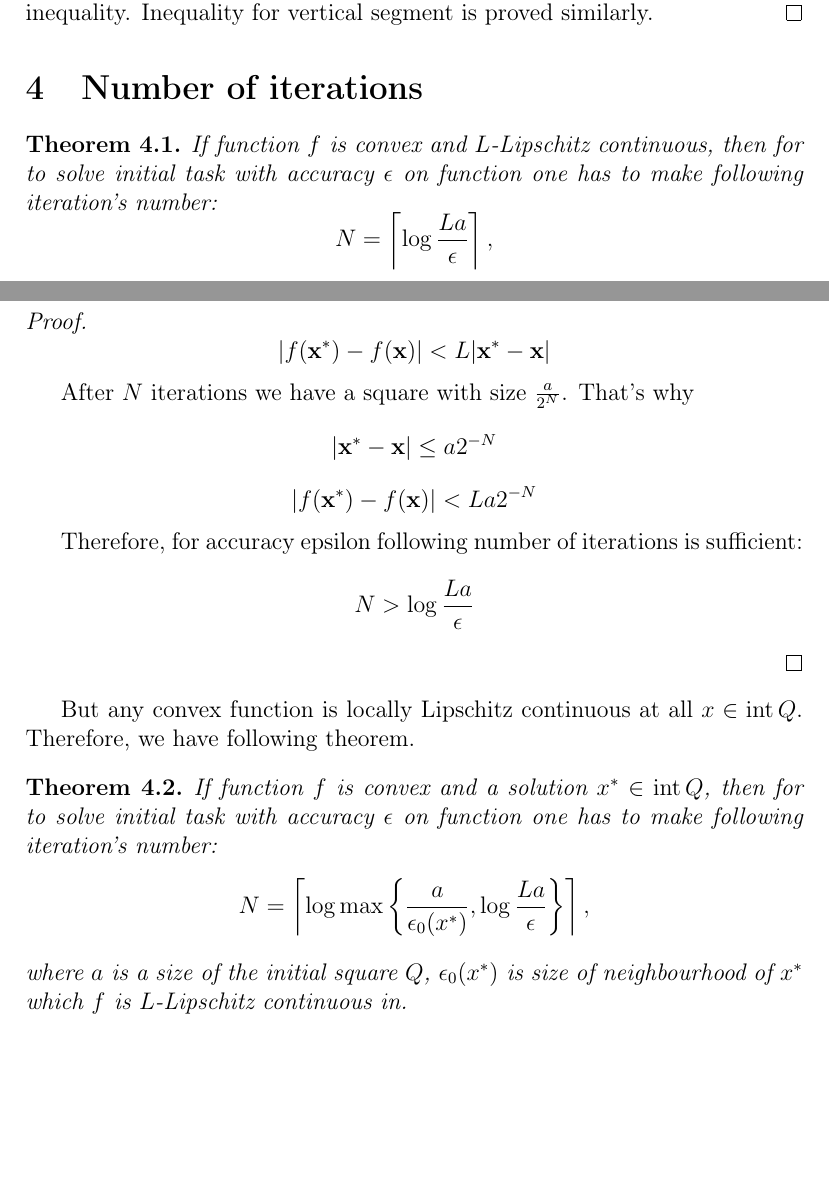
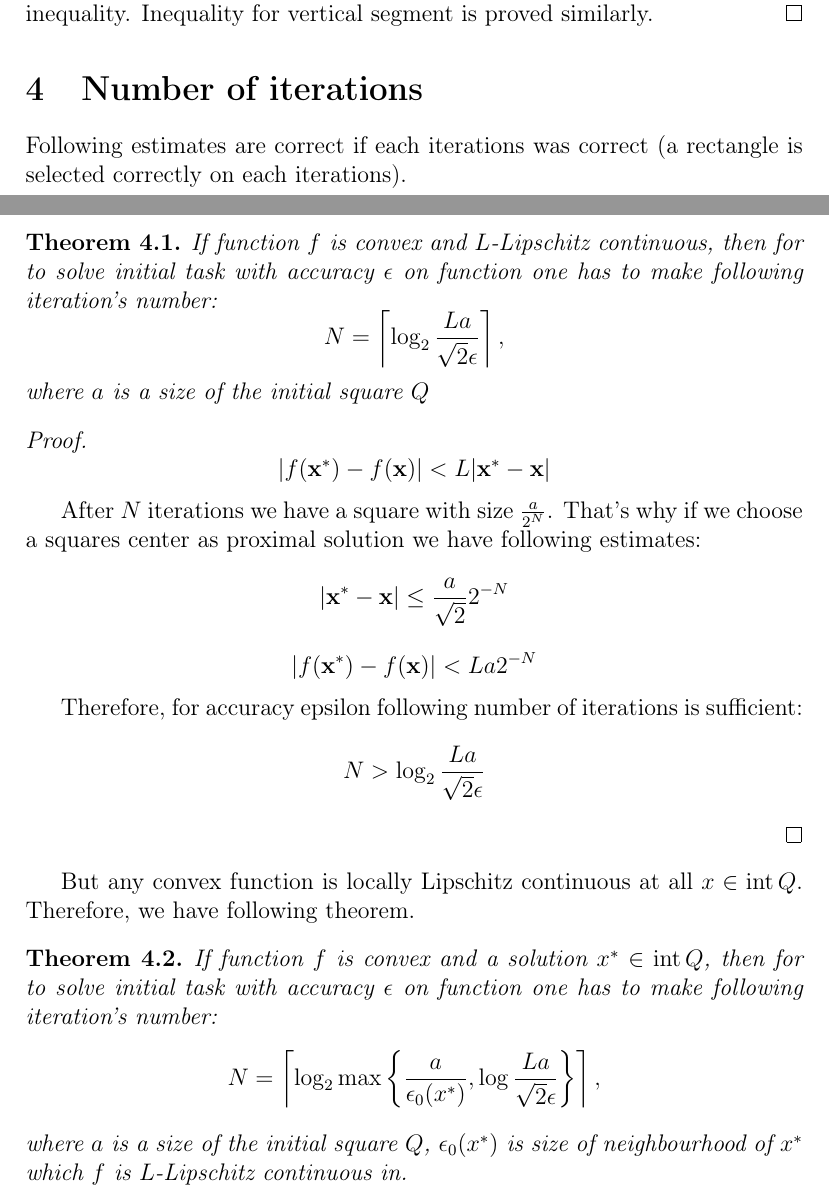
Before and after one commit to ASEDOS999/SPP, a LaTeX document (One method.tex): two parts of pages 4 and 5 of 5, joined at a grey line, cut so that both start at the same text, the shorter picture padded with empty space. Compiled offline with pdfLaTeX.

Commit message:
A little fix

```diff
--- a/One method.tex
+++ b/One method.tex
@@ -177,20 +177,23 @@ Theorem's estimate for vertical segment follows from two written above inequalit
 \end{proof}
 
 \section{Number of iterations}
+
+Following estimates are correct if each iterations was correct (a rectangle is selected correctly on each iterations).
+
 \begin{theorem}
 If function $f$ is convex and $L$-Lipschitz continuous, then for to solve initial task with accuracy $\epsilon$ on function one has to make following iteration's number:
-$$N = \left\lceil\log\frac{La}{\epsilon}\right\rceil,$$
+$$N = \left\lceil\log_2\frac{La}{\sqrt{2}\epsilon}\right\rceil,$$
 where $a$ is a size of the initial square $Q$
 \end{theorem}
 \begin{proof}
 $$|f(\textbf{x}^*) - f(\textbf{x})| < L|\textbf{x}^* - \textbf{x}|$$
 
-After $N$ iterations we have a square with size $\frac{a}{2^N}$. That's why
-$$|\textbf{x}^* - \textbf{x}| \leq a2^{-N}$$
+After $N$ iterations we have a square with size $\frac{a}{2^N}$. That's why if we choose a squares center as proximal solution we have following estimates:
+$$|\textbf{x}^* - \textbf{x}| \leq \frac{a}{\sqrt{2}}2^{-N}$$
 $$|f(\textbf{x}^*) - f(\textbf{x})| < La2^{-N}$$
 
 Therefore, for accuracy epsilon following number of iterations is sufficient:
-$$N > \log\frac{La}{\epsilon}$$
+$$N > \log_2\frac{La}{\sqrt{2}\epsilon}$$
 
 \end{proof}
 
@@ -198,7 +201,7 @@ But any convex function is locally Lipschitz continuous at all $x \in \intt Q$.
 
 \begin{theorem}
 If function $f$ is convex and a solution $x^*\in \intt Q$, then for to solve initial task with accuracy $\epsilon$ on function one has to make following iteration's number:
-$$N = \left\lceil\log\max\left\{\frac{a}{\epsilon_0(x^*)},\log\frac{La}{\epsilon}\right\}\right\rceil,$$
+$$N = \left\lceil\log_2\max\left\{\frac{a}{\epsilon_0(x^*)},\log\frac{La}{\sqrt{2}\epsilon}\right\}\right\rceil,$$
 where $a$ is a size of the initial square $Q$, $\epsilon_0(x^*)$ is size of neighbourhood of $x^*$ which $f$ is $L$-Lipschitz continuous in.
 \end{theorem}
 
```
Also changed, not shown: One method.pdf.
